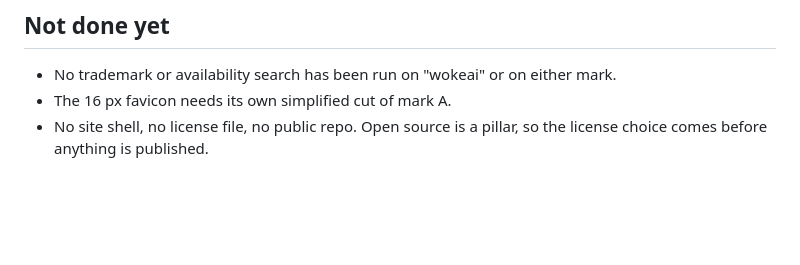
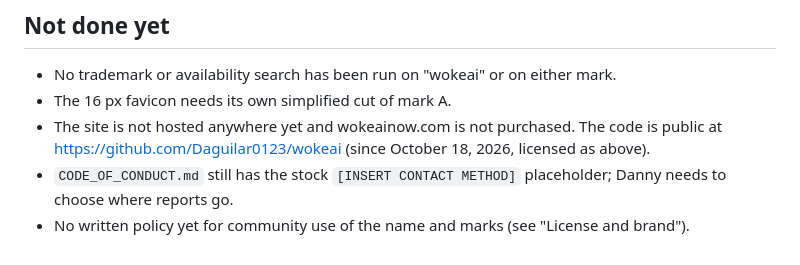
Before and after one commit to Daguilar0123/wokeai, a Markdown page: README.md, the part around the change. Rendered like a GitHub page; blank space fills up the shorter version.

Commit message:
README: the repo is public; refresh the "Not done yet" list
github.com/Daguilar0123/wokeai created public and main pushed on
2026-10-18 after Danny confirmed the name and visibility. Repo
description set to the site's own one-liner (the README's literal first
line is just the heading). No Pages, no integrations enabled.

"Not done yet" drops the items this day closed (no license, no public
repo, no site shell) and records what the work opened: the site is not
hosted and the domain is not bought; the Code of Conduct contact is
still the stock placeholder; the community-use policy for the name and
marks is unwritten.

Co-Authored-By: Claude Fable 5.1 <noreply@anthropic.com>

```diff
--- a/README.md
+++ b/README.md
@@ -43,4 +43,6 @@ Danny decided (October 18, 2026):
 
 - No trademark or availability search has been run on "wokeai" or on either mark.
 - The 16 px favicon needs its own simplified cut of mark A.
-- No site shell, no license file, no public repo. Open source is a pillar, so the license choice comes before anything is published.
+- The site is not hosted anywhere yet and wokeainow.com is not purchased. The code is public at https://github.com/Daguilar0123/wokeai (since October 18, 2026, licensed as above).
+- `CODE_OF_CONDUCT.md` still has the stock `[INSERT CONTACT METHOD]` placeholder; Danny needs to choose where reports go.
+- No written policy yet for community use of the name and marks (see "License and brand").
```
